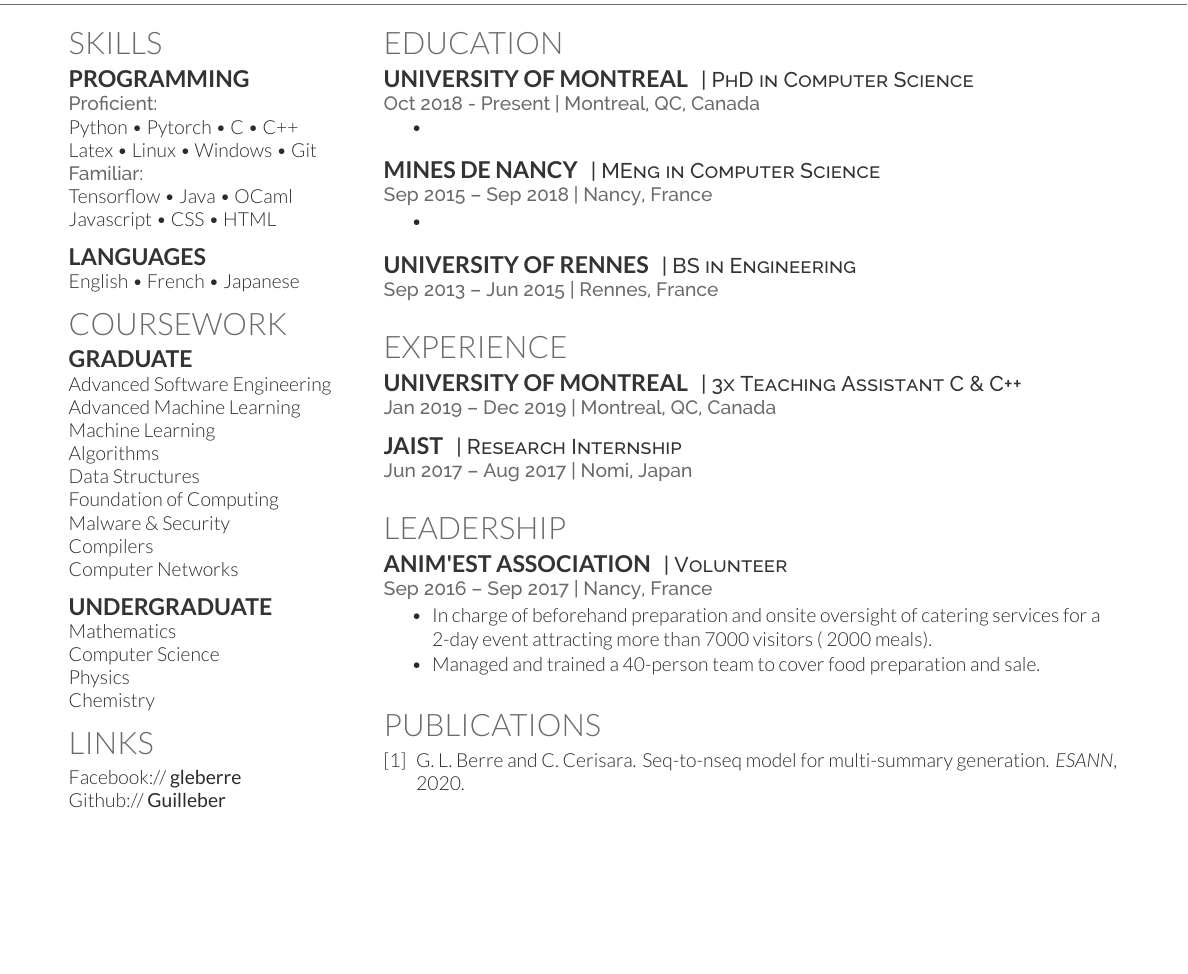
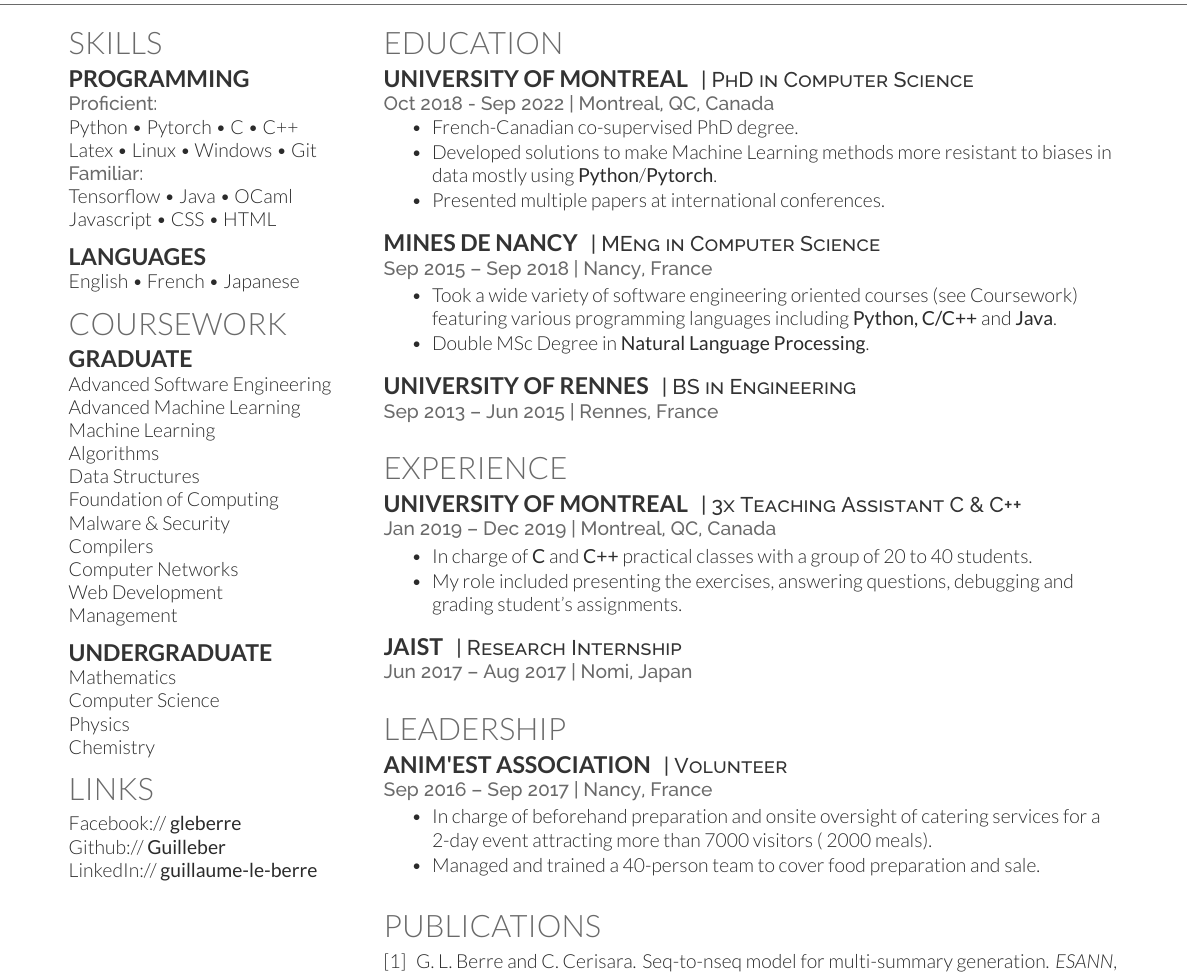
Before and after one commit to Guilleber/Resume_EN, a LaTeX CV (deedy_resume-openfont.tex): part of the page, cut so that both start at the same text, the shorter picture padded with empty space. Compiled offline with XeLaTeX.

Commit message:
Update on Overleaf.

```diff
--- a/deedy_resume-openfont.tex
+++ b/deedy_resume-openfont.tex
@@ -107,6 +107,8 @@ Foundation of Computing \\
 Malware \& Security \\
 Compilers \\
 Computer Networks \\
+Web Development \\
+Management \\
 \sectionsep
 
 \subsection{Undergraduate}
@@ -141,10 +143,12 @@ LinkedIn://  \href{https://www.linkedin.com/in/guillaume-le-berre}{\bf guillaume
 \section{Education}
 \runsubsection{University of Montreal}
 \descript{| PhD in Computer Science}
-\location{Oct 2018 - Present | Montreal, QC, Canada}
+\location{Oct 2018 - Sep 2022 | Montreal, QC, Canada}
 \vspace{\topsep}
 \begin{tightemize}
-\item
+\item French-Canadian co-supervised PhD degree.
+\item Developed solutions to make Machine Learning methods more resistant to biases in data mostly using \textbf{Python}/\textbf{Pytorch}.
+\item Presented multiple papers at international conferences.
 \end{tightemize}
 \sectionsep
 
@@ -152,7 +156,8 @@ LinkedIn://  \href{https://www.linkedin.com/in/guillaume-le-berre}{\bf guillaume
 \descript{| MEng in Computer Science }
 \location{Sep 2015 – Sep 2018 | Nancy, France}
 \begin{tightemize}
-\item
+\item Took a wide variety of software engineering oriented courses (see Coursework) featuring various programming languages including \textbf{Python, C/C++} and \textbf{Java}.
+\item Double MSc Degree in \textbf{Natural Language Processing}.
 \end{tightemize}
 \sectionsep
 
@@ -169,6 +174,10 @@ LinkedIn://  \href{https://www.linkedin.com/in/guillaume-le-berre}{\bf guillaume
 \runsubsection{University of Montreal}
 \descript{| 3x Teaching Assistant C \& C++}
 \location{Jan 2019 – Dec 2019 | Montreal, QC, Canada}
+\begin{tightemize}
+\item In charge of \textbf{C} and \textbf{C++} practical classes with a group of 20 to 40 students.
+\item My role included presenting the exercises, answering questions, debugging and grading student's assignments.
+\end{tightemize}
 \sectionsep
 
 \runsubsection{JAIST}
```
